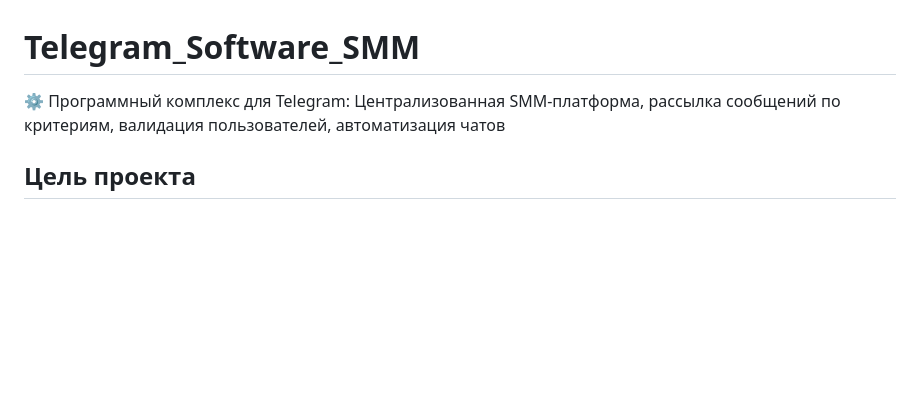
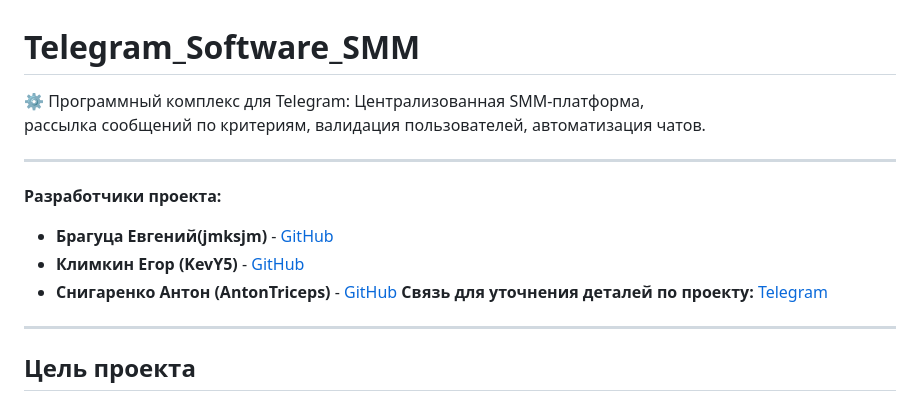
Before and after one commit to KEV0143/Telegram_Software_SMM, a Markdown page: README.md, the part around the change. Rendered like a GitHub page; blank space fills up the shorter version.

Commit message:
Update README.md 08.06.2025
Update README.md 08.06.2025

```diff
--- a/README.md
+++ b/README.md
@@ -1,5 +1,17 @@
 # Telegram_Software_SMM
-⚙️ Программный комплекс для Telegram: Централизованная SMM-платформа, рассылка сообщений по критериям, валидация пользователей, автоматизация чатов
+
+⚙️ Программный комплекс для Telegram: Централизованная SMM-платформа, <br>
+рассылка сообщений по критериям, валидация пользователей, автоматизация чатов.
+
+---
+
+**Разработчики проекта:**
+*   **Брагуца Евгений(jmksjm)** - [GitHub](https://github.com/jmksjm)
+*   **Климкин Егор (KevY5)** - [GitHub](https://github.com/KEV0143)
+*   **Снигаренко Антон (AntonTriceps)** - [GitHub](https://github.com/AntonTriceps)
+**Связь для уточнения деталей по проекту:** [Telegram](https://t.me/ne_sravnim)
+
+---
 
 ## Цель проекта
 
```
